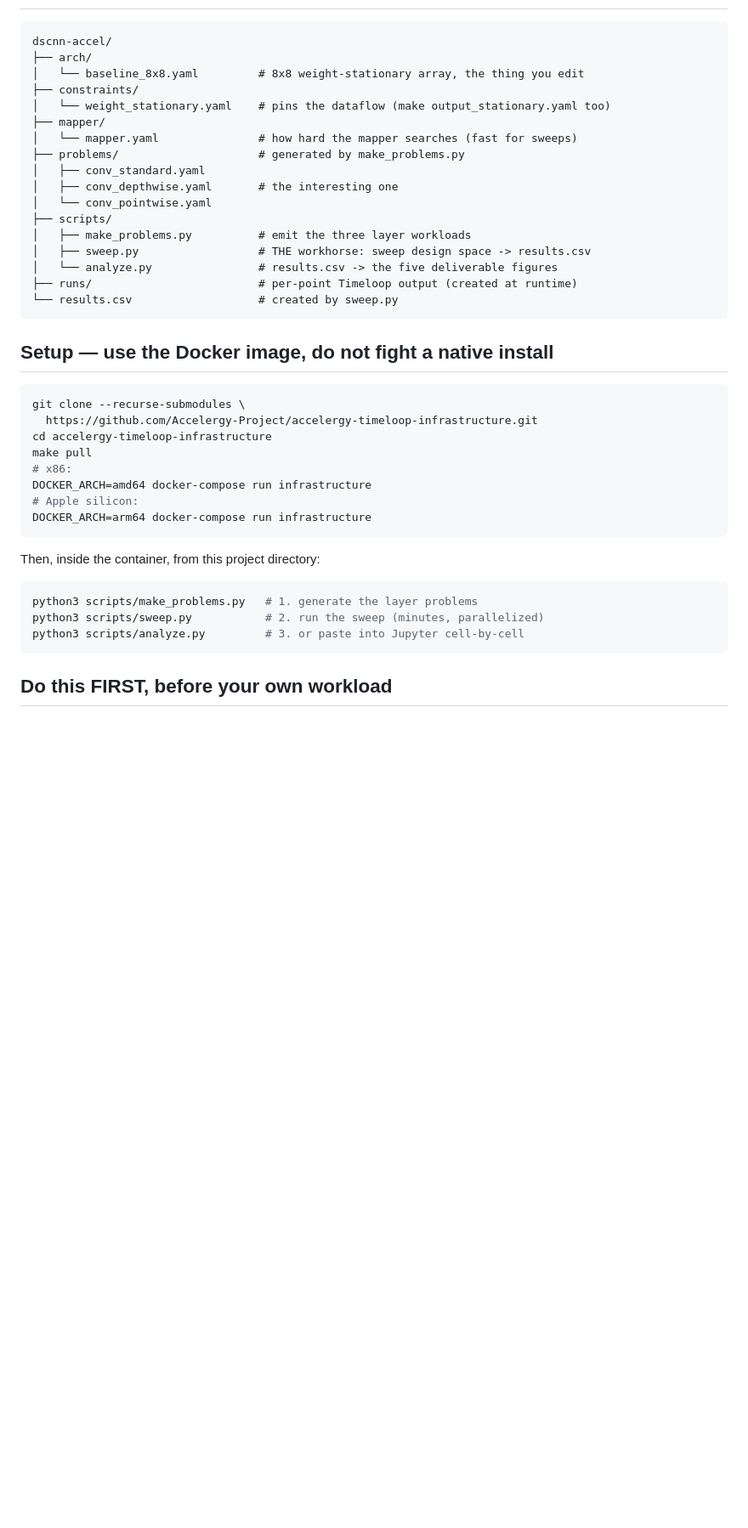
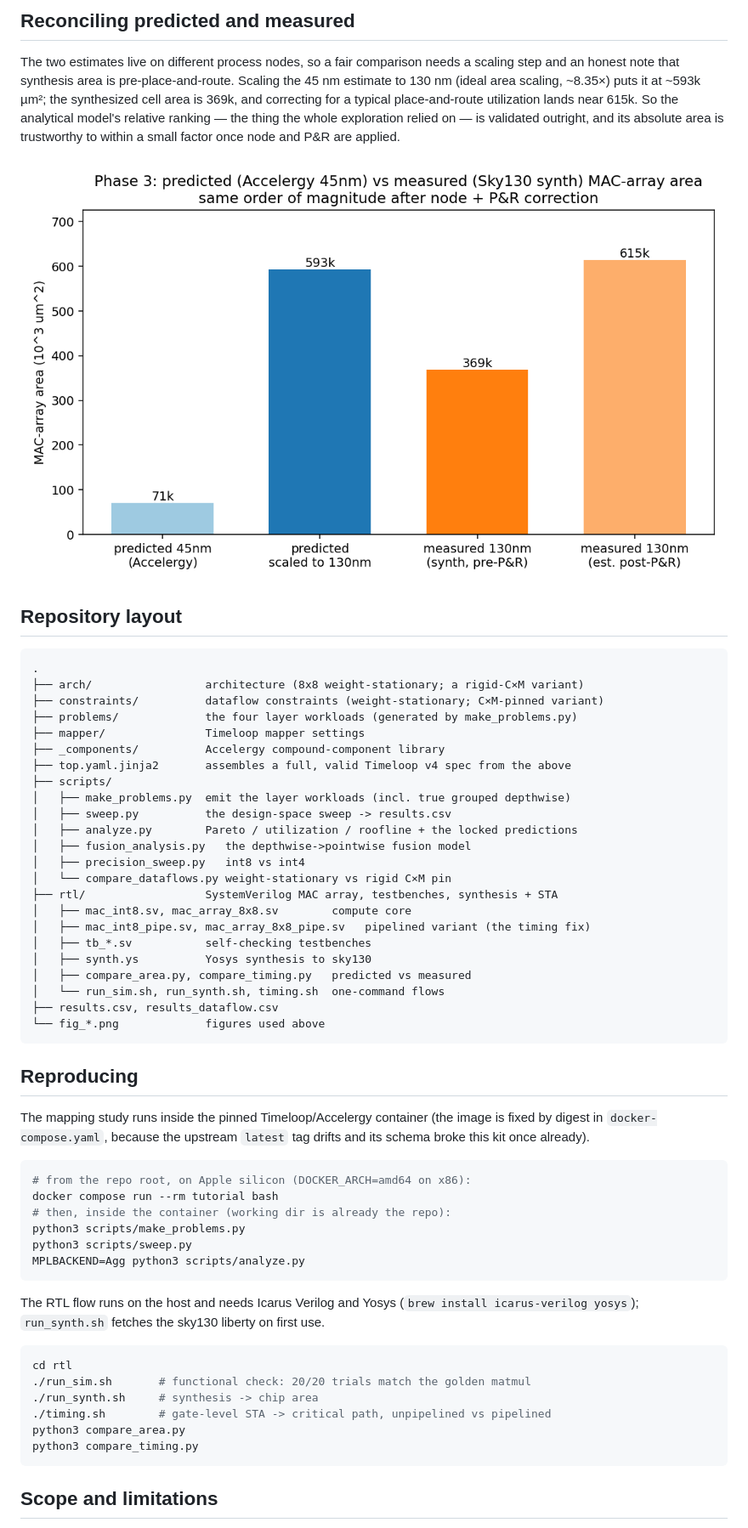
Before and after one commit to shlok2018/ds-cnn-kws-accelerator, a Markdown page: README.md, the part around one of its changes. Shown at 85% size. GitHub-like rendering; blank space fills up the shorter version.

````diff
--- a/README.md
+++ b/README.md
@@ -8,44 +120,71 @@ point** and a **committed set of predictions** to test in Phase 3.
+## Reconciling predicted and measured
+
+The two estimates live on different process nodes, so a fair comparison needs a
+scaling step and an honest note that synthesis area is pre-place-and-route.
+Scaling the 45 nm estimate to 130 nm (ideal area scaling, ~8.35×) puts it at
+~593k µm²; the synthesized cell area is 369k, and correcting for a typical
+place-and-route utilization lands near 615k. So the analytical model's relative
+ranking — the thing the whole exploration relied on — is validated outright, and
+its absolute area is trustworthy to within a small factor once node and P&R are
+applied.
+
+![Predicted vs measured area](fig_rtl_vs_pred.png)
+
+## Repository layout
 
 ```
-dscnn-accel/
-├── arch/
-│   └── baseline_8x8.yaml         # 8x8 weight-stationary array, the thing you edit
-├── constraints/
-│   └── weight_stationary.yaml    # pins the dataflow (make output_stationary.yaml too)
-├── mapper/
-│   └── mapper.yaml               # how hard the mapper searches (fast for sweeps)
-├── problems/                     # generated by make_problems.py
-│   ├── conv_standard.yaml
-│   ├── conv_depthwise.yaml       # the interesting one
-│   └── conv_pointwise.yaml
+.
+├── arch/                 architecture (8x8 weight-stationary; a rigid-C×M variant)
+├── constraints/          dataflow constraints (weight-stationary; C×M-pinned variant)
+├── problems/             the four layer workloads (generated by make_problems.py)
+├── mapper/               Timeloop mapper settings
+├── _components/          Accelergy compound-component library
+├── top.yaml.jinja2       assembles a full, valid Timeloop v4 spec from the above
 ├── scripts/
-│   ├── make_problems.py          # emit the three layer workloads
-│   ├── sweep.py                  # THE workhorse: sweep design space -> results.csv
-│   └── analyze.py                # results.csv -> the five deliverable figures
-├── runs/                         # per-point Timeloop output (created at runtime)
-└── results.csv                   # created by sweep.py
+│   ├── make_problems.py  emit the layer workloads (incl. true grouped depthwise)
+│   ├── sweep.py          the design-space sweep -> results.csv
+│   ├── analyze.py        Pareto / utilization / roofline + the locked predictions
+│   ├── fusion_analysis.py   the depthwise->pointwise fusion model
+│   ├── precision_sweep.py   int8 vs int4
+│   └── compare_dataflows.py weight-stationary vs rigid C×M pin
+├── rtl/                  SystemVerilog MAC array, testbenches, synthesis + STA
+│   ├── mac_int8.sv, mac_array_8x8.sv        compute core
+│   ├── mac_int8_pipe.sv, mac_array_8x8_pipe.sv   pipelined variant (the timing fix)
+│   ├── tb_*.sv           self-checking testbenches
+│   ├── synth.ys          Yosys synthesis to sky130
+│   ├── compare_area.py, compare_timing.py   predicted vs measured
+│   └── run_sim.sh, run_synth.sh, timing.sh  one-command flows
+├── results.csv, results_dataflow.csv
+└── fig_*.png             figures used above
 ```
 
-## Setup — use the Docker image, do not fight a native install
+## Reproducing
+
+The mapping study runs inside the pinned Timeloop/Accelergy container (the image
+is fixed by digest in `docker-compose.yaml`, because the upstream `latest` tag
+drifts and its schema broke this kit once already).
 
 ```bash
-git clone --recurse-submodules \
-  https://github.com/Accelergy-Project/accelergy-timeloop-infrastructure.git
-cd accelergy-timeloop-infrastructure
-make pull
-# x86:
-DOCKER_ARCH=amd64 docker-compose run infrastructure
-# Apple silicon:
-DOCKER_ARCH=arm64 docker-compose run infrastructure
+# from the repo root, on Apple silicon (DOCKER_ARCH=amd64 on x86):
+docker compose run --rm tutorial bash
+# then, inside the container (working dir is already the repo):
+python3 scripts/make_problems.py
+python3 scripts/sweep.py
+MPLBACKEND=Agg python3 scripts/analyze.py
 ```
 
-Then, inside the container, from this project directory:
+The RTL flow runs on the host and needs Icarus Verilog and Yosys
+(`brew install icarus-verilog yosys`); `run_synth.sh` fetches the sky130 liberty
+on first use.
 
 ```bash
-python3 scripts/make_problems.py   # 1. generate the layer problems
-python3 scripts/sweep.py           # 2. run the sweep (minutes, parallelized)
-python3 scripts/analyze.py         # 3. or paste into Jupyter cell-by-cell
+cd rtl
+./run_sim.sh       # functional check: 20/20 trials match the golden matmul
+./run_synth.sh     # synthesis -> chip area
+./timing.sh        # gate-level STA -> critical path, unpipelined vs pipelined
+python3 compare_area.py
+python3 compare_timing.py
 ```
 
-## Do this FIRST, before your own workload
+## Scope and limitations
 
````
Also changed, not shown: other parts of README.md (+132 -50 lines).
